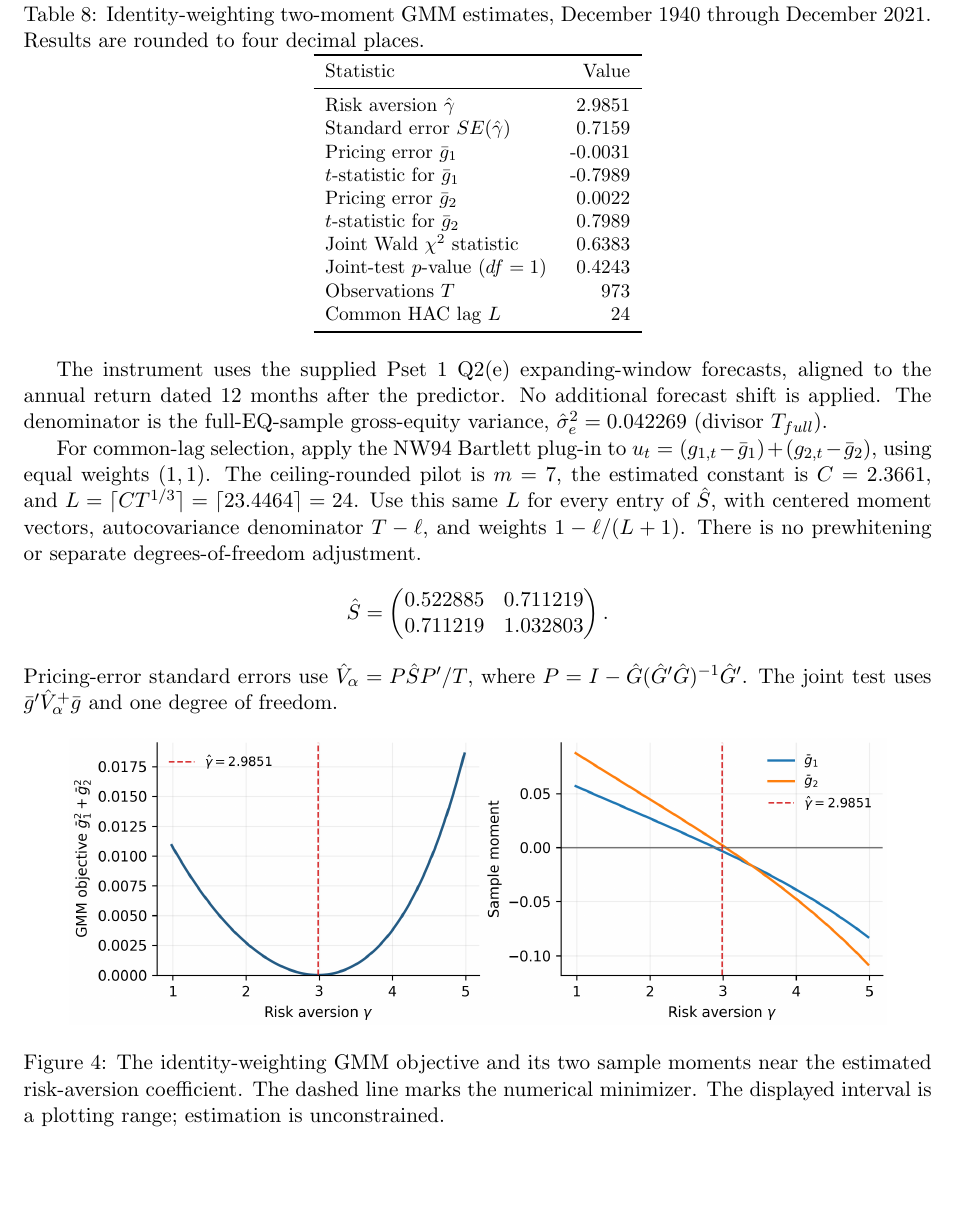
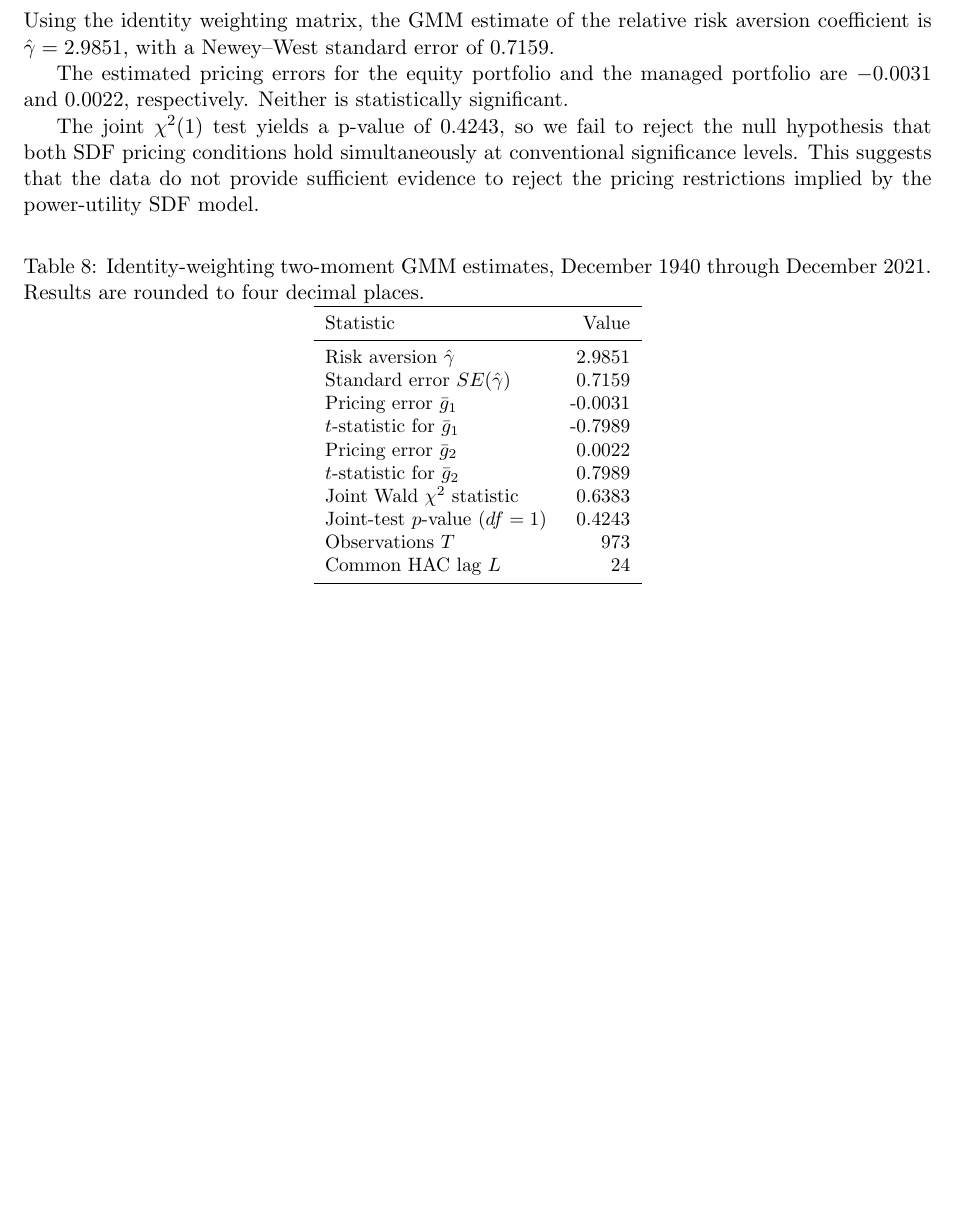
Before and after one commit to lesley2023/Problem-Set-2, a LaTeX document (solution.tex): part of page 12 of 12, cut at the place of the change. Compiled offline with pdfLaTeX.

```diff
--- a/solution.tex
+++ b/solution.tex
@@ -326,19 +326,14 @@
 
 \clearpage
 \subsection*{(c)}
+Using the identity weighting matrix, the GMM estimate of the relative risk aversion coefficient is $\hat\gamma=2.9851$, with a Newey–West standard error of 0.7159.
 
+The estimated pricing errors for the equity portfolio and the managed portfolio are $-0.0031$ and 0.0022, respectively. Neither is statistically significant.
+
+The joint $\chi^2(1)$ test yields a p-value of 0.4243, so we fail to reject the null hypothesis that both SDF pricing conditions hold simultaneously at conventional significance levels.
+This suggests that the data do not provide sufficient evidence to reject the pricing restrictions implied by the power-utility SDF model.
 \input{results/q3c_gmm_summary.tex}
-\input{results/q3c_details.tex}
-
-\begin{figure}[!htbp]
-  \centering
-  \includegraphics[width=0.9\textwidth]{figures/q3c_gmm_objective.png}
-  \caption{The identity-weighting GMM objective and its two sample moments
-  near the estimated risk-aversion coefficient. The dashed line marks the
-  numerical minimizer. The displayed interval is a plotting range;
-  estimation is unconstrained.}
-  \label{fig:q3c-gmm-objective}
-\end{figure}
+%\input{results/q3c_details.tex}
 \FloatBarrier
 
 \end{document}
```
Also changed, not shown: solution.pdf, 6 other files.
